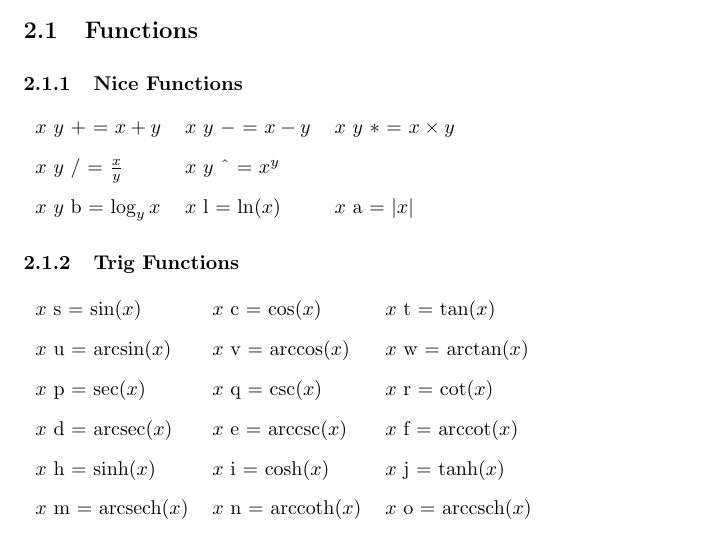
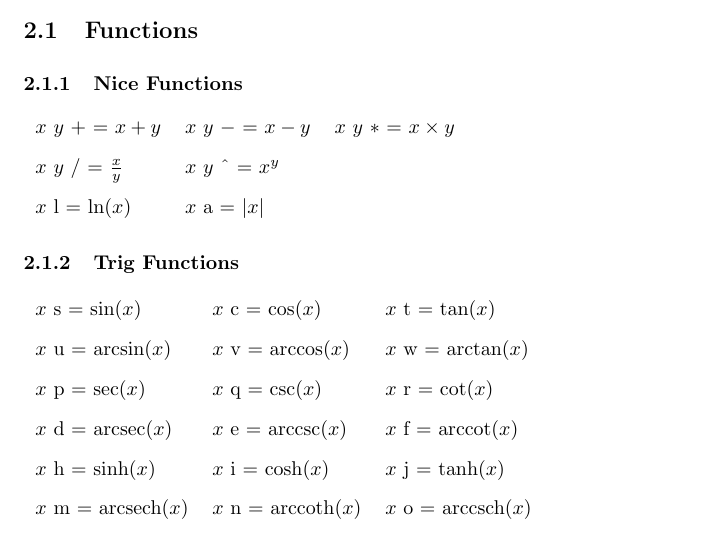
Before and after one commit to Diaphorikos/Direction-Field-Calculator, a LaTeX document (math/docs/makepoints.tex): part of page 2 of 2, cut so that both start at the same text. Compiled offline with pdfLaTeX.

Commit message:
Updated documentation

```diff
--- a/math/docs/makepoints.tex
+++ b/math/docs/makepoints.tex
@@ -61,7 +61,7 @@ If a curve was generated, then the output will be a list of pairs of numbers. Wi
 \begin{tabular}{lll}
 $x$ $y$ $+$ = $x + y$ & $x$ $y$ $-$ $=$ $x - y$ & $x$ $y$ $*$ $=$ $x \times y$\\
 $x$ $y$ $/$ $=$ $\frac{x}{y}$&$x$ $y$ \^{} $=$ $x^y$&\\
-$x$ $y$ b $=$ $\log_y{x}$&$x$ l $=$ $\ln(x)$& $x$ a $=$ $|x|$\\
+$x$ l $=$ $\ln(x)$& $x$ a $=$ $|x|$&\\
 \end{tabular}
 \subsubsection{Trig Functions}
 \begin{tabular}{lll}
```
Also changed, not shown: math/docs/makepoints.pdf.
